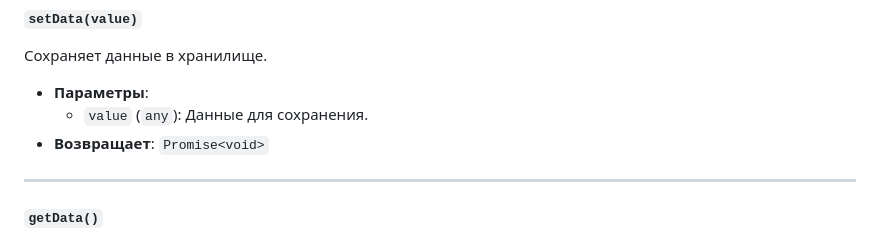
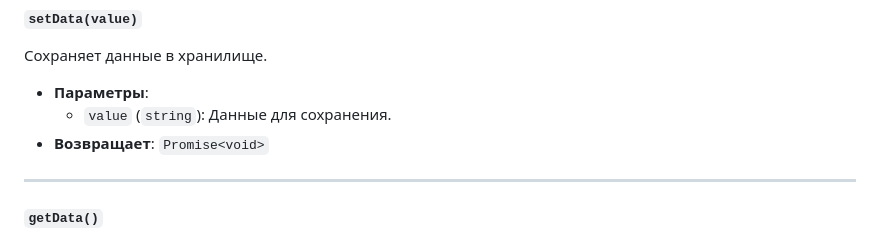
Before and after one commit to buckitupnet/ecoTaxi-form-v15, a Markdown page: README.md, the part around the change. Rendered like a GitHub page.

Commit message:
Update setData for EncryptionManager

```diff
--- a/README.md
+++ b/README.md
@@ -272,7 +272,7 @@
 Сохраняет данные в хранилище.
 
 - **Параметры**:
-   - `value` (`any`): Данные для сохранения.
+   - `value` (`string`): Данные для сохранения.
 - **Возвращает**: `Promise<void>`
 
 ---
```
